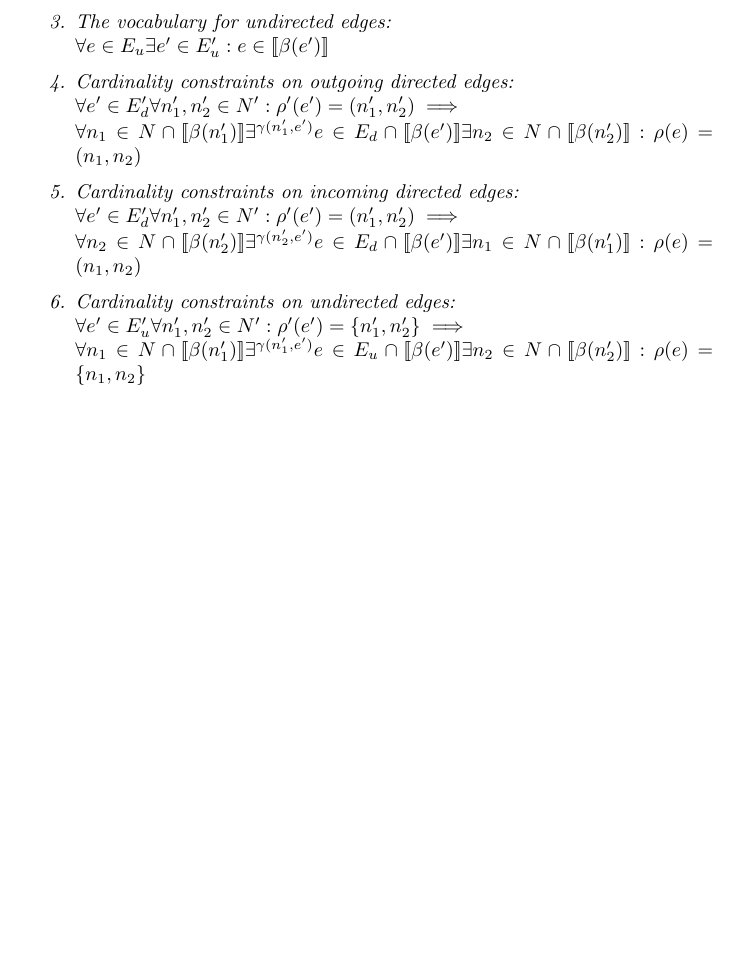
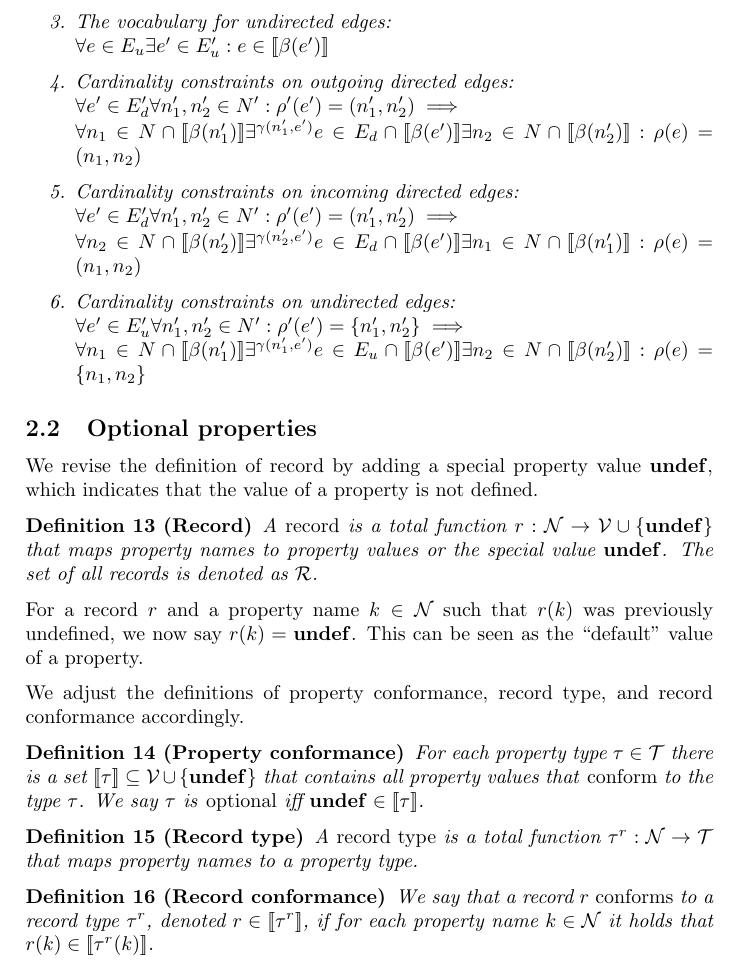
Before and after one commit to nimobeeren/thesis, a LaTeX document (docs/main.tex): part of page 4 of 4, cut so that both start at the same text, the shorter picture padded with empty space. Compiled offline with pdfLaTeX.

Commit message:
first definition of optional properties

```diff
--- a/docs/main.tex
+++ b/docs/main.tex
@@ -201,9 +201,30 @@ To enable more general cardinality constraints on edges, we revise the definitio
   \end{enumerate}
 \end{definition}
 
-% \subsection{Optional properties}
+\subsection{Optional properties}
 
-% Given a property type $\ptype \in \ptypes$, we use $\ptype?$ to denote that a property is optional. That is, $\sem{\ptype?} = \sem{\ptype} \cup \{\undefined\}$.
+We revise the definition of record by adding a special property value $\undefined$, which indicates that the value of a property is not defined.
+
+\begin{definition}[Record]
+  A \emph{record} is a total function $r : \mathcal{N} \to \mathcal{V} \cup \{\undefined\}$ that maps property names to property values or the special value $\undefined$. The set of all records is denoted as $\mathcal{R}$.
+\end{definition}
+
+For a record $r$ and a property name $k \in \mathcal{N}$ such that $r(k)$ was previously undefined, we now say $r(k) = \undefined$. This can be seen as the ``default'' value of a property.
+
+We adjust the definitions of property conformance, record type, and record conformance accordingly.
+
+\begin{definition}[Property conformance]
+  For each property type $\ptype \in \ptypes$ there is a set $\sem{\ptype} \subseteq \mathcal{V} \cup \{\undefined\}$ that contains all property values that \emph{conform} to the type $\ptype$. We say $\ptype$ is \emph{optional} iff $\undefined \in \sem{\ptype}$.
+\end{definition}
+
+\begin{definition}[Record type]
+  A \emph{record type} is a total function $\rtype : \mathcal{N} \to \ptypes$ that maps property names to a property type.
+  % We will denote such record types as $\langle a_1 : \rtype_1, \ldots, a_n : \rtype_n \rangle$.
+\end{definition}
+
+\begin{definition}[Record conformance]
+  We say that a record $r$ \emph{conforms} to a record type $\rtype$, denoted $r \in \sem{\rtype}$, if for each property name $k \in \mathcal{N}$ it holds that $r(k) \in \sem{\rtype(k)}$.
+\end{definition}
 
 % TODO: "any" types, i.e. record with any property, allow edge to any node
 
```
